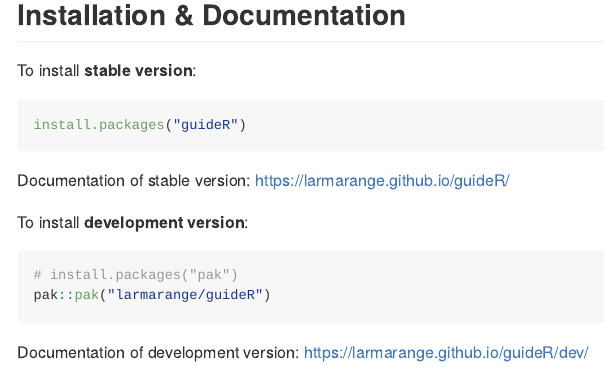
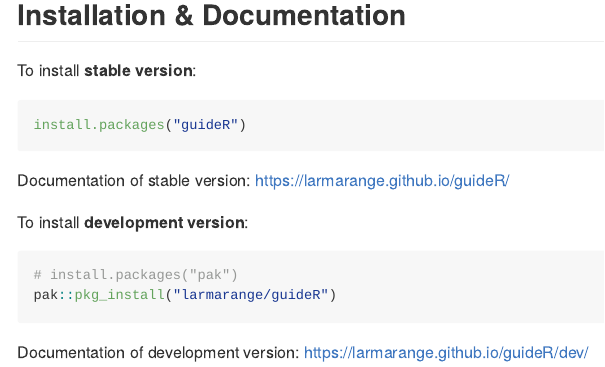
Before and after one commit to larmarange/guideR, an R Markdown document (README.Rmd): the page in a window 1100 px wide, from 300 px down. The pictures show the output file README.md that the author committed with the source, drawn offline in the style of GitHub; badge pictures from the web are left out.

Commit message:
maj README

````diff
--- a/README.Rmd
+++ b/README.Rmd
@@ -44,7 +44,7 @@
 
 ```{r eval=FALSE}
 # install.packages("pak")
-pak::pak("larmarange/guideR")
+pak::pkg_install("larmarange/guideR")
 ```
 
 Documentation of development version: <https://larmarange.github.io/guideR/dev/>
````
Also changed, not shown: README.md.
